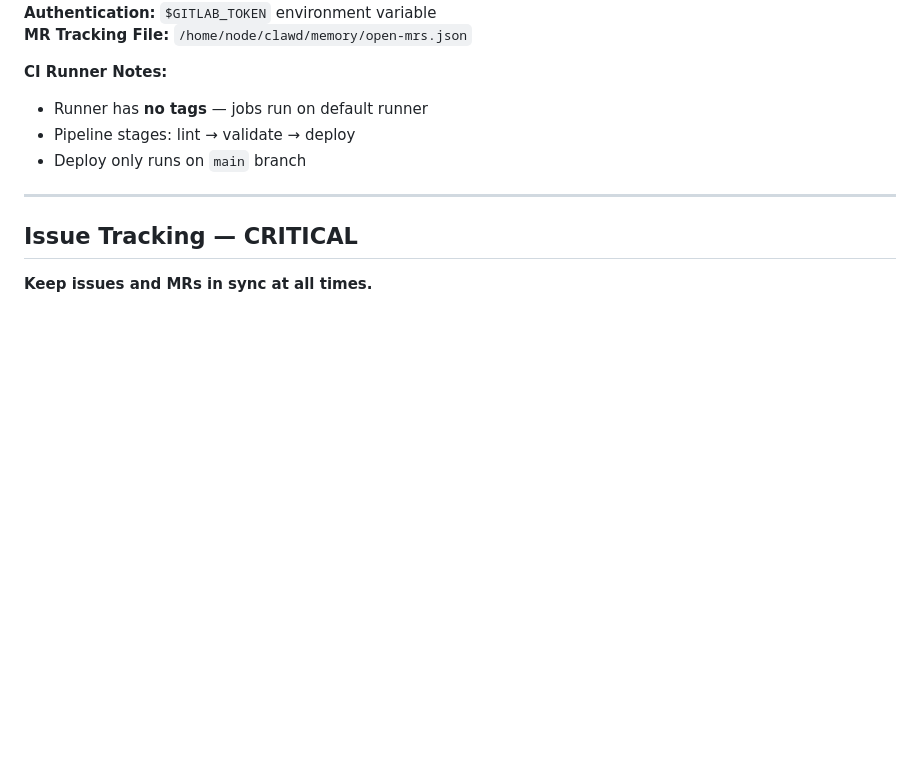
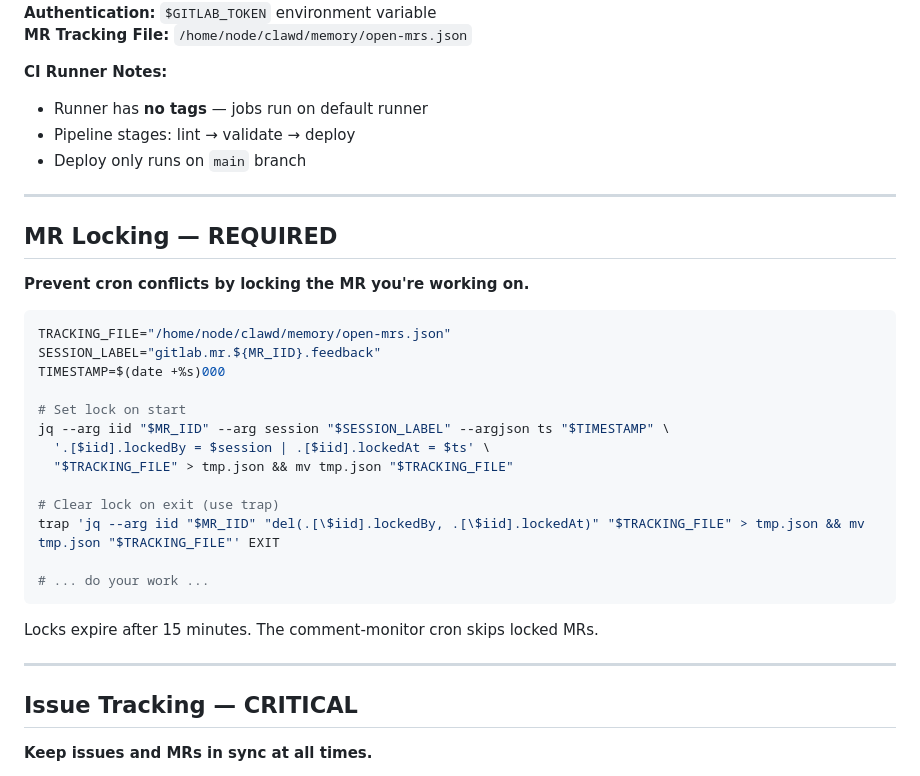
Before and after one commit to konturn/homelab, a Markdown page: skills/gitlab-mr-respond/SKILL.md, the part around the change. GitHub-like rendering; blank space fills up the shorter version.

````diff
--- a/skills/gitlab-mr-respond/SKILL.md
+++ b/skills/gitlab-mr-respond/SKILL.md
@@ -40,6 +40,30 @@ This provides: `wait_for_pipeline`, `push_and_wait`, `check_merge_conflicts`, `e
 - Runner has **no tags** — jobs run on default runner
 - Pipeline stages: lint → validate → deploy
 - Deploy only runs on `main` branch
+
+---
+
+## MR Locking — REQUIRED
+
+**Prevent cron conflicts by locking the MR you're working on.**
+
+```bash
+TRACKING_FILE="/home/node/clawd/memory/open-mrs.json"
+SESSION_LABEL="gitlab.mr.${MR_IID}.feedback"
+TIMESTAMP=$(date +%s)000
+
+# Set lock on start
+jq --arg iid "$MR_IID" --arg session "$SESSION_LABEL" --argjson ts "$TIMESTAMP" \
+  '.[$iid].lockedBy = $session | .[$iid].lockedAt = $ts' \
+  "$TRACKING_FILE" > tmp.json && mv tmp.json "$TRACKING_FILE"
+
+# Clear lock on exit (use trap)
+trap 'jq --arg iid "$MR_IID" "del(.[\$iid].lockedBy, .[\$iid].lockedAt)" "$TRACKING_FILE" > tmp.json && mv tmp.json "$TRACKING_FILE"' EXIT
+
+# ... do your work ...
+```
+
+Locks expire after 15 minutes. The comment-monitor cron skips locked MRs.
 
 ---
 
````
Also changed, not shown: skills/gitlab-mr-create/SKILL.md (+42 -0 lines).
